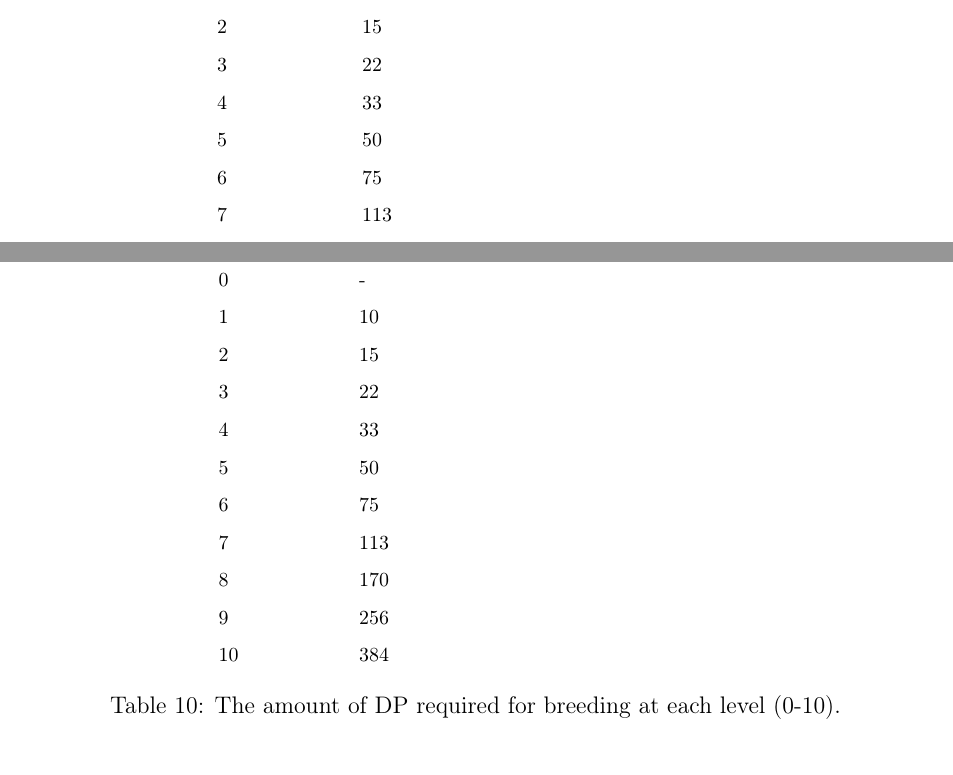
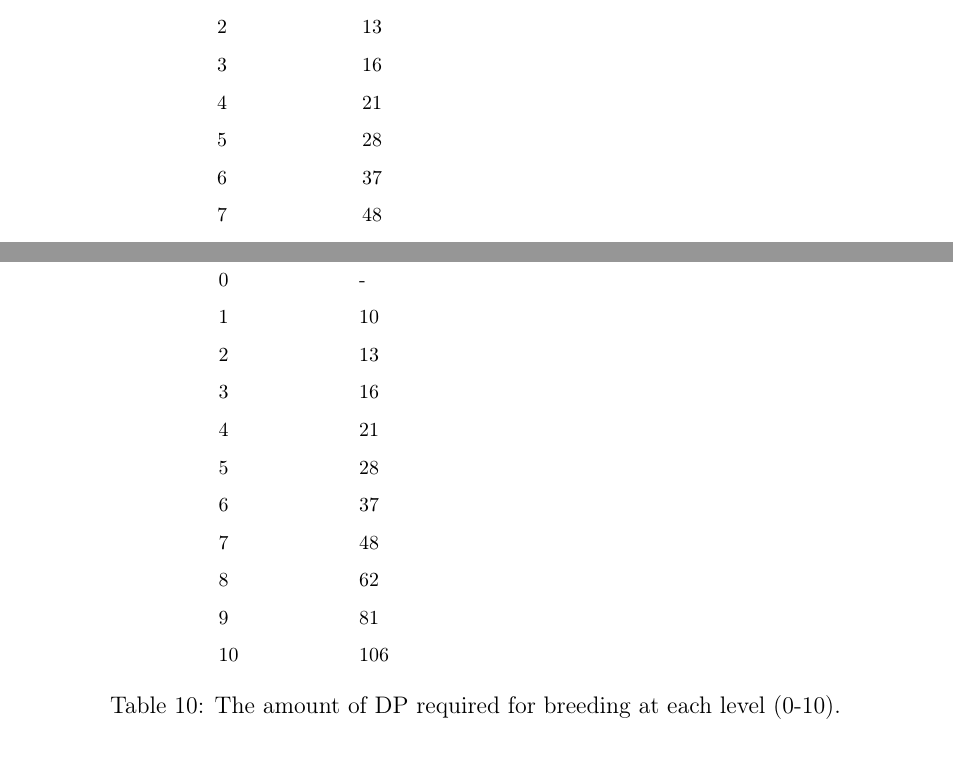
Before and after one commit to dragonereum/dragonereum-wp, a LaTeX document (dragonereum-whitepaper.tex): two parts of pages 35 and 36 of 59, joined at a grey line, cut so that both start at the same text. Compiled offline with pdfLaTeX.

Commit message:
WP 0.2.11

```diff
--- a/dragonereum-whitepaper.tex
+++ b/dragonereum-whitepaper.tex
@@ -101,11 +101,11 @@ url=false,
 
 \title{ \vspace{8cm}
         Dragonereum \\
-		\normalsize Some headline will be here}
+		\normalsize Digital scarcity game with blackjack and dragons}
 %\date{\today}
 \date{\vspace{10.5cm}
         \today \\
-		\small Version 0.2.10}
+		\small Version 0.2.11}
 
 
 %%%%%%%%%%%%%%%%%%%% Document code starts here %%%%%%%%%%%%%%%%%%%%
@@ -1665,27 +1665,27 @@ Once a dragon goes up a level it receives DNA Points which are allocated accordi
 \hhline{~~}
 %row no:4
 \multicolumn{1}{p{0.84in}}{{\fontsize{10pt}{12.0pt}\selectfont 2}} &
-\multicolumn{1}{p{2.58in}}{{\fontsize{10pt}{12.0pt}\selectfont 15}} \\
+\multicolumn{1}{p{2.58in}}{{\fontsize{10pt}{12.0pt}\selectfont 13}} \\
 \hhline{~~}
 %row no:5
 \multicolumn{1}{p{0.84in}}{{\fontsize{10pt}{12.0pt}\selectfont 3}} &
-\multicolumn{1}{p{2.58in}}{{\fontsize{10pt}{12.0pt}\selectfont 22}} \\
+\multicolumn{1}{p{2.58in}}{{\fontsize{10pt}{12.0pt}\selectfont 16}} \\
 \hhline{~~}
 %row no:6
 \multicolumn{1}{p{0.84in}}{{\fontsize{10pt}{12.0pt}\selectfont 4}} &
-\multicolumn{1}{p{2.58in}}{{\fontsize{10pt}{12.0pt}\selectfont 33}} \\
+\multicolumn{1}{p{2.58in}}{{\fontsize{10pt}{12.0pt}\selectfont 21}} \\
 \hhline{~~}
 %row no:7
 \multicolumn{1}{p{0.84in}}{{\fontsize{10pt}{12.0pt}\selectfont 5}} &
-\multicolumn{1}{p{2.58in}}{{\fontsize{10pt}{12.0pt}\selectfont 50}} \\
+\multicolumn{1}{p{2.58in}}{{\fontsize{10pt}{12.0pt}\selectfont 28}} \\
 \hhline{~~}
 %row no:8
 \multicolumn{1}{p{0.84in}}{{\fontsize{10pt}{12.0pt}\selectfont 6}} &
-\multicolumn{1}{p{2.58in}}{{\fontsize{10pt}{12.0pt}\selectfont 75}} \\
+\multicolumn{1}{p{2.58in}}{{\fontsize{10pt}{12.0pt}\selectfont 37}} \\
 \hhline{~~}
 %row no:9
 \multicolumn{1}{p{0.84in}}{{\fontsize{10pt}{12.0pt}\selectfont 7}} &
-\multicolumn{1}{p{2.58in}}{{\fontsize{10pt}{12.0pt}\selectfont 113}} \\
+\multicolumn{1}{p{2.58in}}{{\fontsize{10pt}{12.0pt}\selectfont 48}} \\
 \hhline{~~}
 %row no:10
 \multicolumn{1}{p{0.84in}}{{\fontsize{10pt}{12.0pt}\selectfont 8}} &
@@ -1769,39 +1769,39 @@ Here we will look at the amount of DNA Points required for breeding at each leve
 \hhline{~~}
 %row no:4
 \multicolumn{1}{p{0.81in}}{{\fontsize{10pt}{12.0pt}\selectfont 2}} &
-\multicolumn{1}{p{2.59in}}{{\fontsize{10pt}{12.0pt}\selectfont 15}} \\
+\multicolumn{1}{p{2.59in}}{{\fontsize{10pt}{12.0pt}\selectfont 13}} \\
 \hhline{~~}
 %row no:5
 \multicolumn{1}{p{0.81in}}{{\fontsize{10pt}{12.0pt}\selectfont 3}} &
-\multicolumn{1}{p{2.59in}}{{\fontsize{10pt}{12.0pt}\selectfont 22}} \\
+\multicolumn{1}{p{2.59in}}{{\fontsize{10pt}{12.0pt}\selectfont 16}} \\
 \hhline{~~}
 %row no:6
 \multicolumn{1}{p{0.81in}}{{\fontsize{10pt}{12.0pt}\selectfont 4}} &
-\multicolumn{1}{p{2.59in}}{{\fontsize{10pt}{12.0pt}\selectfont 33}} \\
+\multicolumn{1}{p{2.59in}}{{\fontsize{10pt}{12.0pt}\selectfont 21}} \\
 \hhline{~~}
 %row no:7
 \multicolumn{1}{p{0.81in}}{{\fontsize{10pt}{12.0pt}\selectfont 5}} &
-\multicolumn{1}{p{2.59in}}{{\fontsize{10pt}{12.0pt}\selectfont 50}} \\
+\multicolumn{1}{p{2.59in}}{{\fontsize{10pt}{12.0pt}\selectfont 28}} \\
 \hhline{~~}
 %row no:8
 \multicolumn{1}{p{0.81in}}{{\fontsize{10pt}{12.0pt}\selectfont 6}} &
-\multicolumn{1}{p{2.59in}}{{\fontsize{10pt}{12.0pt}\selectfont 75}} \\
+\multicolumn{1}{p{2.59in}}{{\fontsize{10pt}{12.0pt}\selectfont 37}} \\
 \hhline{~~}
 %row no:9
 \multicolumn{1}{p{0.81in}}{{\fontsize{10pt}{12.0pt}\selectfont 7}} &
-\multicolumn{1}{p{2.59in}}{{\fontsize{10pt}{12.0pt}\selectfont 113}} \\
+\multicolumn{1}{p{2.59in}}{{\fontsize{10pt}{12.0pt}\selectfont 48}} \\
 \hhline{~~}
 %row no:10
 \multicolumn{1}{p{0.81in}}{{\fontsize{10pt}{12.0pt}\selectfont 8}} &
-\multicolumn{1}{p{2.59in}}{{\fontsize{10pt}{12.0pt}\selectfont 170}} \\
+\multicolumn{1}{p{2.59in}}{{\fontsize{10pt}{12.0pt}\selectfont 62}} \\
 \hhline{~~}
 %row no:11
 \multicolumn{1}{p{0.81in}}{{\fontsize{10pt}{12.0pt}\selectfont 9}} &
-\multicolumn{1}{p{2.59in}}{{\fontsize{10pt}{12.0pt}\selectfont 256}} \\
+\multicolumn{1}{p{2.59in}}{{\fontsize{10pt}{12.0pt}\selectfont 81}} \\
 \hhline{~~}
 %row no:12
 \multicolumn{1}{p{0.81in}}{{\fontsize{10pt}{12.0pt}\selectfont 10}} &
-\multicolumn{1}{p{2.59in}}{{\fontsize{10pt}{12.0pt}\selectfont 384}} \\
+\multicolumn{1}{p{2.59in}}{{\fontsize{10pt}{12.0pt}\selectfont 106}} \\
 \hhline{~~}
 
 \end{tabular}\caption{The amount of DP required for breeding at each level (0-10).}
```
Also changed, not shown: media/image17.png, media/image20.png, dragonereum-whitepaper.tex (26 more changed lines).
